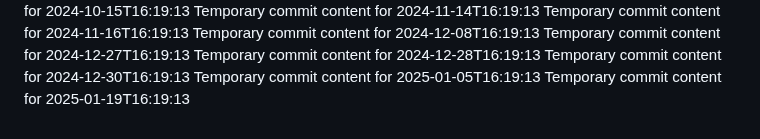
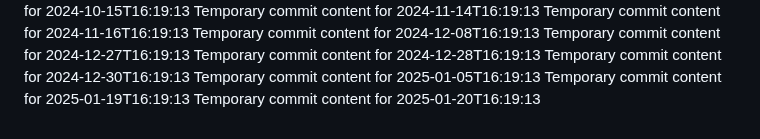
Before and after one commit to hendra12/tech-149-k, a Markdown page: report.md, the part around the change. Drawn GitHub-style.

```diff
--- a/report.md
+++ b/report.md
@@ -79,3 +79,4 @@ Temporary commit content for 2024-12-28T16:19:13
 Temporary commit content for 2024-12-30T16:19:13
 Temporary commit content for 2025-01-05T16:19:13
 Temporary commit content for 2025-01-19T16:19:13
+Temporary commit content for 2025-01-20T16:19:13
```
